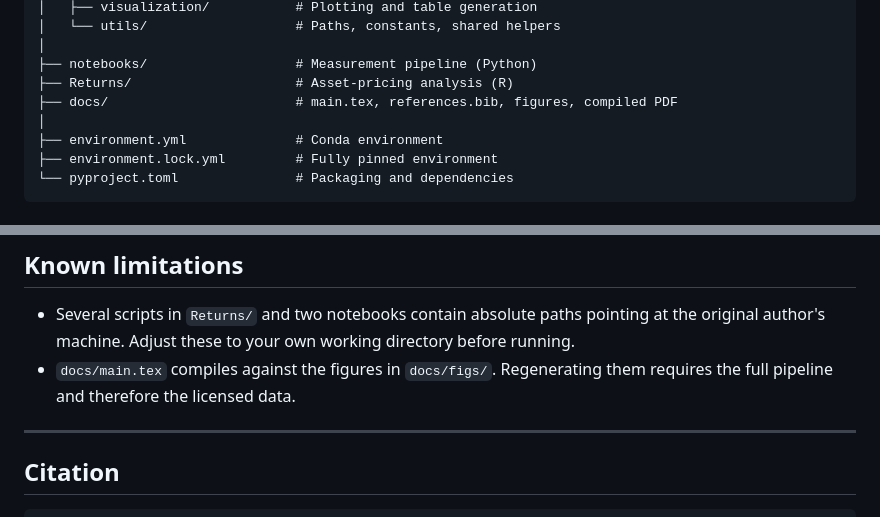
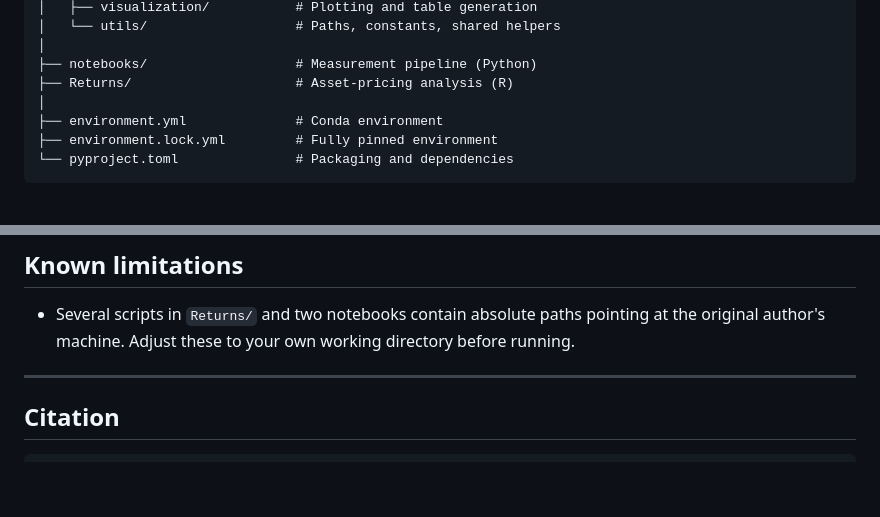
Before and after one commit to giuliacrippa4/corporate-omissions-article, a Markdown page: README.md, 2 parts joined by grey strips. Rendered like a GitHub page; blank space fills up the shorter version.

Commit message:
Update README to remove docs section
Removed mention of docs directory and LaTeX compilation limitations.

```diff
--- a/README.md
+++ b/README.md
@@ -82,7 +82,6 @@ corporate-omissions-article/
 │
 ├── notebooks/                   # Measurement pipeline (Python)
 ├── Returns/                     # Asset-pricing analysis (R)
-├── docs/                        # main.tex, references.bib, figures, compiled PDF
 │
 ├── environment.yml              # Conda environment
 ├── environment.lock.yml         # Fully pinned environment
@@ -156,8 +155,6 @@ and presentation layers.
 
 - Several scripts in `Returns/` and two notebooks contain absolute paths pointing at the
   original author's machine. Adjust these to your own working directory before running.
-- `docs/main.tex` compiles against the figures in `docs/figs/`. Regenerating them requires
-  the full pipeline and therefore the licensed data.
 
 ---
 
```
